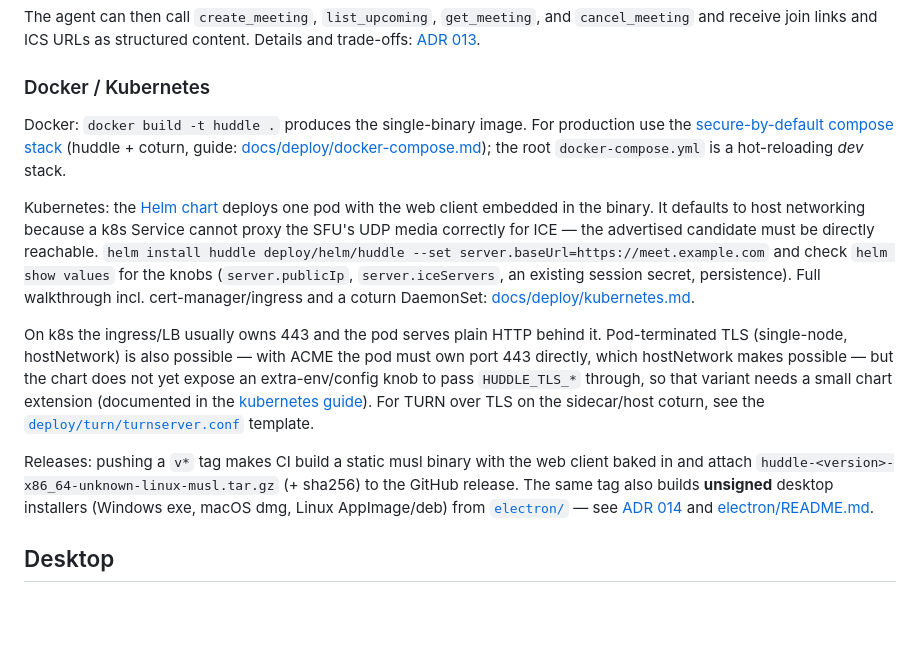
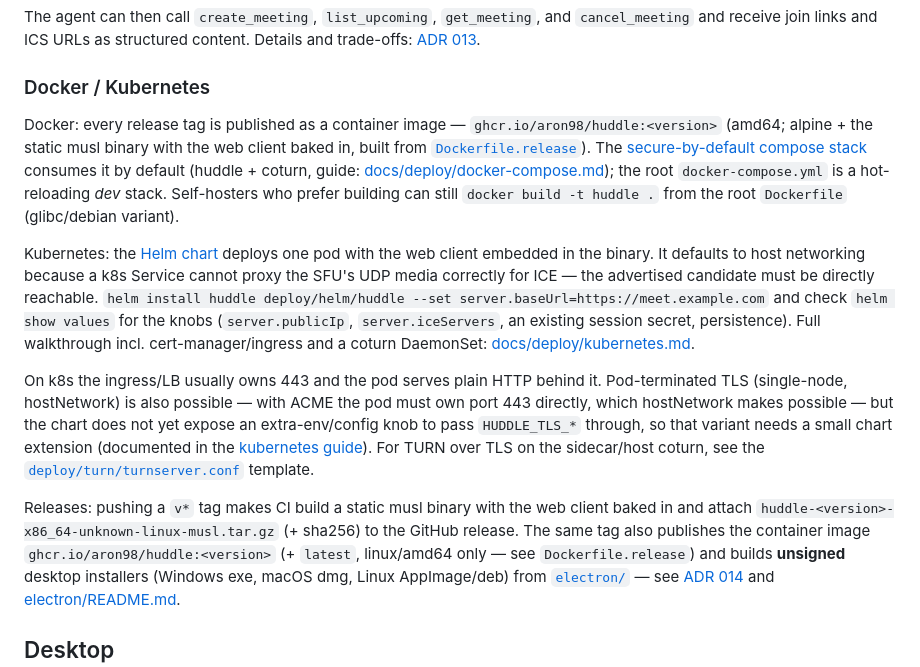
Before and after one commit to aron98/huddle, a Markdown page: README.md, the part around the change. Rendered like a GitHub page; blank space fills up the shorter version.

```diff
--- a/README.md
+++ b/README.md
@@ -420,10 +420,15 @@ Details and trade-offs: [ADR 013](docs/adr/013-agent-access-oauth-device-flow.md
 
 ### Docker / Kubernetes
 
-Docker: `docker build -t huddle .` produces the single-binary image. For
-production use the [secure-by-default compose stack](deploy/compose/) (huddle +
-coturn, guide: [docs/deploy/docker-compose.md](docs/deploy/docker-compose.md));
-the root `docker-compose.yml` is a hot-reloading *dev* stack.
+Docker: every release tag is published as a container image —
+`ghcr.io/aron98/huddle:<version>` (amd64; alpine + the static musl binary with
+the web client baked in, built from [`Dockerfile.release`](Dockerfile.release)).
+The [secure-by-default compose stack](deploy/compose/) consumes it by default
+(huddle + coturn, guide:
+[docs/deploy/docker-compose.md](docs/deploy/docker-compose.md)); the root
+`docker-compose.yml` is a hot-reloading *dev* stack. Self-hosters who prefer
+building can still `docker build -t huddle .` from the root `Dockerfile`
+(glibc/debian variant).
 
 Kubernetes: the [Helm chart](deploy/helm/huddle) deploys one pod with the web
 client embedded in the binary. It defaults to host networking because a k8s
@@ -445,7 +450,9 @@ For TURN over TLS on the sidecar/host coturn, see the
 
 Releases: pushing a `v*` tag makes CI build a static musl binary with the web
 client baked in and attach `huddle-<version>-x86_64-unknown-linux-musl.tar.gz`
-(+ sha256) to the GitHub release. The same tag also builds **unsigned**
+(+ sha256) to the GitHub release. The same tag also publishes the container
+image `ghcr.io/aron98/huddle:<version>` (+ `latest`, linux/amd64 only — see
+`Dockerfile.release`) and builds **unsigned**
 desktop installers (Windows exe, macOS dmg, Linux AppImage/deb) from
 [`electron/`](electron/) — see [ADR 014](docs/adr/014-desktop-shell-electron.md)
 and [electron/README.md](electron/README.md).
```
Also changed, not shown: docs/deploy/docker-compose.md (+37 -8 lines), docs/deploy/kubernetes.md (+38 -23 lines).
